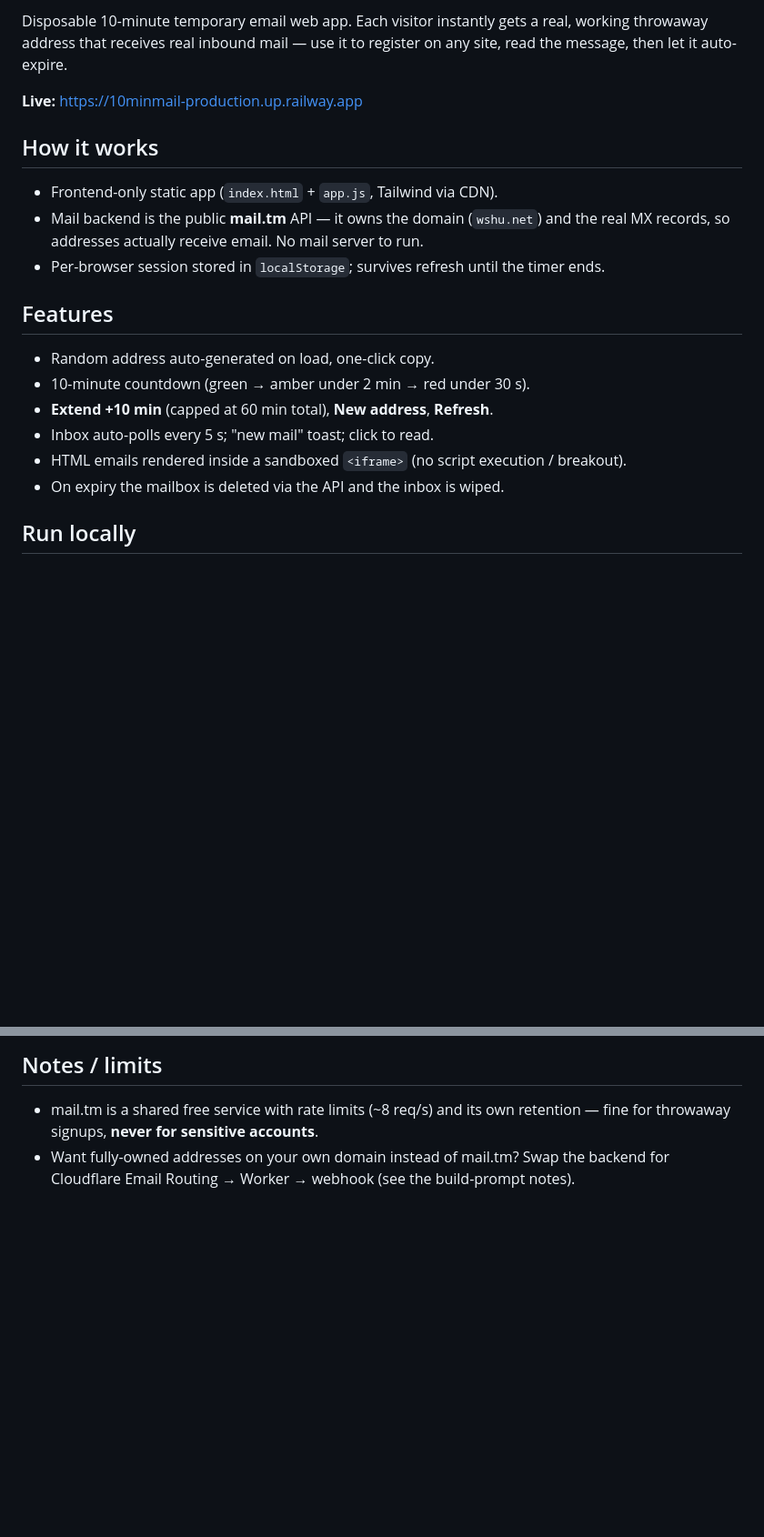
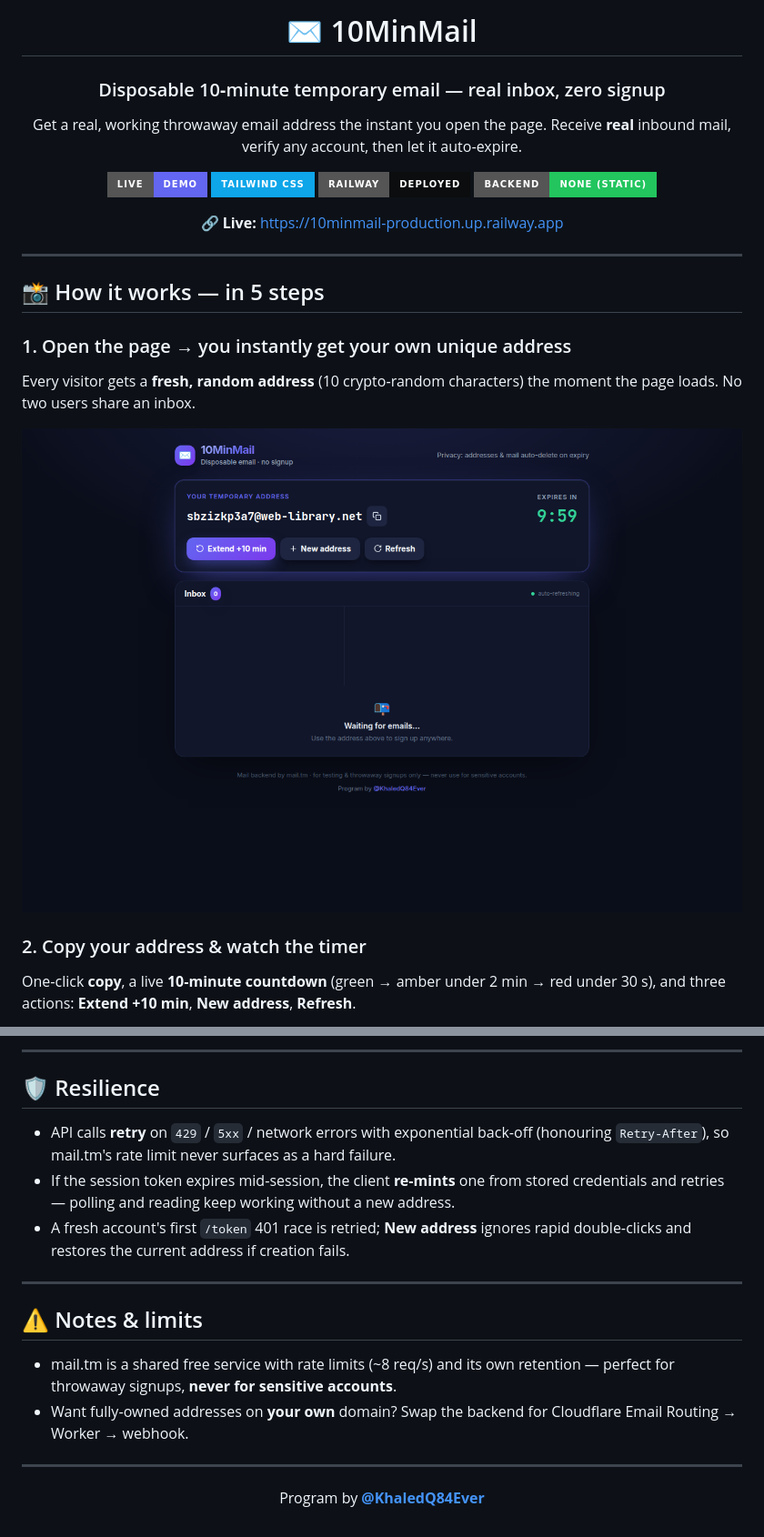
Before and after one commit to khaledq84ever/10minmail, a Markdown page: README.md, 2 parts joined by grey strips. Shown at 91% size. Rendered like a GitHub page; pictures changed too: docs/01-hero.png (added); badges without logos; blank space fills up the shorter version.

```diff
--- a/README.md
+++ b/README.md
@@ -2,22 +2,29 @@
 
-Disposable 10-minute temporary email web app. Each visitor instantly gets a real,
-working throwaway address that receives real inbound mail — use it to register on any
-site, read the message, then let it auto-expire.
+# ✉️ 10MinMail
 
-**Live:** https://10minmail-production.up.railway.app
+### Disposable 10‑minute temporary email — real inbox, zero signup
 
-## How it works
-- Frontend-only static app (`index.html` + `app.js`, Tailwind via CDN).
-- Mail backend is the public **mail.tm** API — it owns the domain (`wshu.net`) and the
-  real MX records, so addresses actually receive email. No mail server to run.
-- Per-browser session stored in `localStorage`; survives refresh until the timer ends.
+Get a real, working throwaway email address the instant you open the page.
+Receive **real** inbound mail, verify any account, then let it auto‑expire.
 
-## Features
-- Random address auto-generated on load, one-click copy.
-- 10-minute countdown (green → amber under 2 min → red under 30 s).
-- **Extend +10 min** (capped at 60 min total), **New address**, **Refresh**.
-- Inbox auto-polls every 5 s; "new mail" toast; click to read.
-- HTML emails rendered inside a sandboxed `<iframe>` (no script execution / breakout).
-- On expiry the mailbox is deleted via the API and the inbox is wiped.
+[![Live Demo](https://img.shields.io/badge/Live-Demo-6366f1?style=for-the-badge)](https://10minmail-production.up.railway.app)
+[![Made with Tailwind](https://img.shields.io/badge/Tailwind_CSS-0ea5e9?style=for-the-badge&logo=tailwindcss&logoColor=white)](https://tailwindcss.com)
+[![Deployed on Railway](https://img.shields.io/badge/Railway-Deployed-0B0D0E?style=for-the-badge&logo=railway&logoColor=white)](https://railway.app)
+![No Backend](https://img.shields.io/badge/Backend-None_(static)-22c55e?style=for-the-badge)
 
-## Run locally
+**🔗 Live:** https://10minmail-production.up.railway.app
+
+</div>
+
+---
+
+## 📸 How it works — in 5 steps
+
+### 1. Open the page → you instantly get your own unique address
+Every visitor gets a **fresh, random address** (10 crypto‑random characters) the moment the page loads. No two users share an inbox.
+
+![Hero — instant disposable address](docs/01-hero.png)
+
+### 2. Copy your address & watch the timer
+One‑click **copy**, a live **10‑minute countdown** (green → amber under 2 min → red under 30 s), and three actions: **Extend +10 min**, **New address**, **Refresh**.
+
@@ -43,6 +99,23 @@ Static serving is done by `serve` (see `package.json` start script, binds `$PORT
 
-## Notes / limits
-- mail.tm is a shared free service with rate limits (~8 req/s) and its own retention —
-  fine for throwaway signups, **never for sensitive accounts**.
-- Want fully-owned addresses on your own domain instead of mail.tm? Swap the backend for
-  Cloudflare Email Routing → Worker → webhook (see the build-prompt notes).
+---
+
+## 🛡️ Resilience
+
+- API calls **retry** on `429` / `5xx` / network errors with exponential back‑off (honouring `Retry-After`), so mail.tm's rate limit never surfaces as a hard failure.
+- If the session token expires mid‑session, the client **re‑mints** one from stored credentials and retries — polling and reading keep working without a new address.
+- A fresh account's first `/token` 401 race is retried; **New address** ignores rapid double‑clicks and restores the current address if creation fails.
+
+---
+
+## ⚠️ Notes & limits
+
+- mail.tm is a shared free service with rate limits (~8 req/s) and its own retention — perfect for throwaway signups, **never for sensitive accounts**.
+- Want fully‑owned addresses on **your own** domain? Swap the backend for Cloudflare Email Routing → Worker → webhook.
+
+---
+
+<div align="center">
+
+Program by **[@KhaledQ84Ever](https://x.com/KhaledQ84Ever)**
+
+</div>
```
Also changed, not shown: other parts of README.md (+62 -13 lines), docs/02-address-card.png (added), docs/03-inbox.png (added), docs/04-mobile.png (added), docs/05-new-address.png (added).
